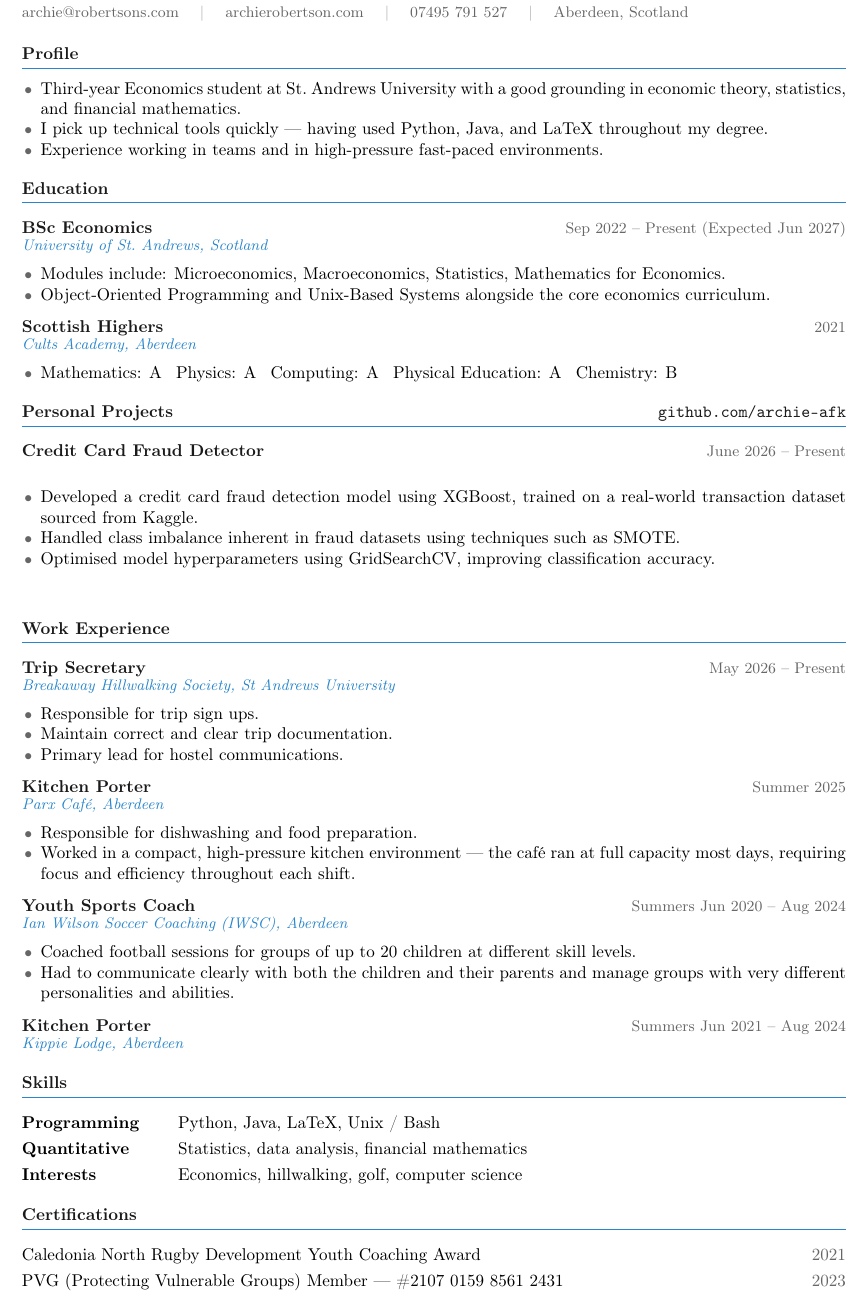
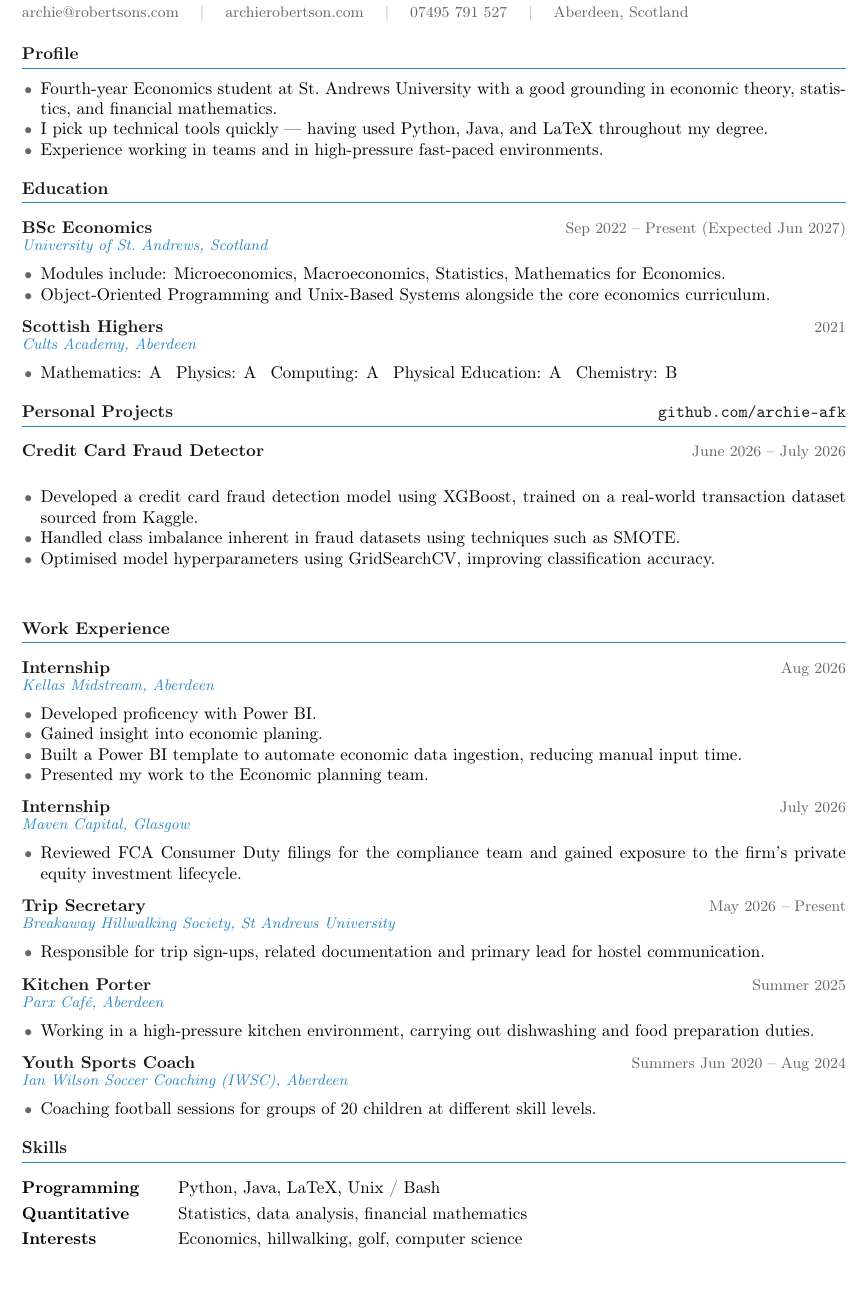
Before and after one commit to archie-afk/archierobertsons.com, a LaTeX CV (Archie_Robertson_CV.tex): part of the page, cut so that both start at the same text. Compiled offline with pdfLaTeX.

Commit message:
CV updates

```diff
--- a/Archie_Robertson_CV.tex
+++ b/Archie_Robertson_CV.tex
@@ -71,7 +71,7 @@
 \section{Profile}
 
 \begin{itemize}
-  \item Third-year Economics student at St.\ Andrews University with a good grounding in economic theory, statistics, and financial mathematics.
+  \item Fourth-year Economics student at St.\ Andrews University with a good grounding in economic theory, statistics, and financial mathematics.
   \item I pick up technical tools quickly --- having used Python, Java, and LaTeX throughout my degree.
   \item Experience working in teams and in high-pressure fast-paced environments.
   \end{itemize}
@@ -91,7 +91,7 @@
 
 \section{Personal Projects \hfill \texttt{github.com/archie-afk}}
 
-\entry{Credit Card Fraud Detector}{}{June 2026 -- Present}
+\entry{Credit Card Fraud Detector}{}{June 2026 -- July 2026}
 \begin{itemize}
   \item Developed a credit card fraud detection model using XGBoost, trained on a real-world transaction dataset sourced from Kaggle.
   \item Handled class imbalance inherent in fraud datasets using techniques such as SMOTE.
@@ -106,27 +106,33 @@
 % WORK EXPERIENCE
 \section{Work Experience}
 
+\entry{Internship}{Kellas Midstream, Aberdeen}{Aug 2026}
+\begin{itemize}
+  \item Developed proficency with Power BI.
+  \item Gained insight into economic planing.
+  \item Built a Power BI template to automate economic data ingestion, reducing manual input time.
+  \item Presented my work to the Economic planning team.
+\end{itemize}
+
+\entry{Internship}{Maven Capital, Glasgow}{July 2026}
+\begin{itemize}
+  \item Reviewed FCA Consumer Duty filings for the compliance team and gained exposure to the firm's private equity investment lifecycle.
+\end{itemize}
+
 \entry{Trip Secretary}{Breakaway Hillwalking Society, St Andrews University}{May 2026 -- Present}
 \begin{itemize}
-  \item Responsible for trip sign ups.
-  \item Maintain correct and clear trip documentation.
-  \item Primary lead for hostel communications.
+  \item Responsible for trip sign-ups, related documentation and primary lead for hostel communication.
 \end{itemize}
 
 \entry{Kitchen Porter}{Parx Caf\'{e}, Aberdeen}{Summer 2025}
 \begin{itemize}
-  \item Responsible for dishwashing and food preparation.
-  \item Worked in a compact, high-pressure kitchen environment --- the caf\'{e} ran at full capacity most days, requiring focus and efficiency throughout each shift.
+  \item Working in a high-pressure kitchen environment, carrying out dishwashing and food preparation duties.
 \end{itemize}
 
 \entry{Youth Sports Coach}{Ian Wilson Soccer Coaching (IWSC), Aberdeen}{Summers Jun 2020 -- Aug 2024}
 \begin{itemize}
-  \item Coached football sessions for groups of up to 20 children at different skill levels.
-  \item Had to communicate clearly with both the children and their parents and manage groups with very different personalities and abilities.
+  \item Coaching football sessions for groups of 20 children at different skill levels.
 \end{itemize}
-
-\entry{Kitchen Porter}{Kippie Lodge, Aberdeen}{Summers Jun 2021 -- Aug 2024}
-
 
 % SKILLS
 \section{Skills}
@@ -138,14 +144,7 @@
   \textbf{Interests}    & Economics, hillwalking, golf, computer science \\
 \end{tabular}
 
-% CERTIFICATIONS
-\section{Certifications}
 
-\vspace{2pt}
-\begin{tabularx}{\textwidth}{@{}X r@{}}
-  Caledonia North Rugby Development Youth Coaching Award & {\color{mgrey}2021} \\[3pt]
-  PVG (Protecting Vulnerable Groups) Member --- \#2107 0159 8561 2431 & {\color{mgrey}2023} \\
-\end{tabularx}
 
 
 
```
Also changed, not shown: Archie_Robertson_CV.pdf, 4 other files.
